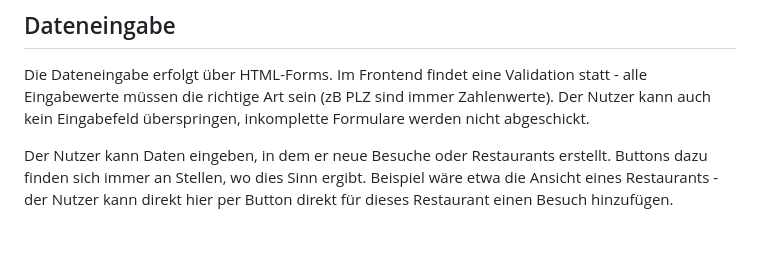
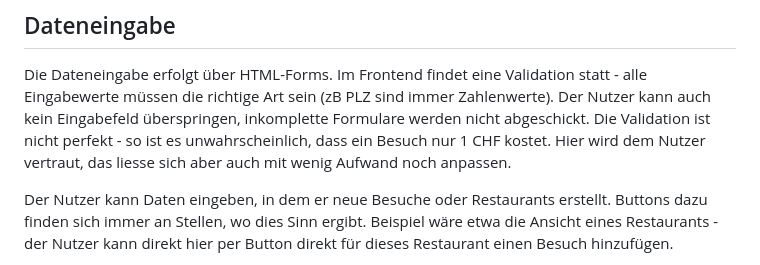
Before and after one commit to spiritwalkerrr/PRO2_Projekt, a Markdown page: README.md, the part around the change. Rendered like a GitHub page; blank space fills up the shorter version.

Commit message:
"ninth commit - (another) last note added"

```diff
--- a/README.md
+++ b/README.md
@@ -51,6 +51,8 @@ einfachen Syntax und der Darstellung und aus der Darstellung, die an Datenstrukt
 
 Die Dateneingabe erfolgt über HTML-Forms. Im Frontend findet eine Validation statt - alle Eingabewerte müssen die richtige Art sein
 (zB PLZ sind immer Zahlenwerte). Der Nutzer kann auch kein Eingabefeld überspringen, inkomplette Formulare werden nicht abgeschickt.
+Die Validation ist nicht perfekt - so ist es unwahrscheinlich, dass ein Besuch nur 1 CHF kostet. Hier wird dem Nutzer vertraut,
+das liesse sich aber auch mit wenig Aufwand noch anpassen.
 
 Der Nutzer kann Daten eingeben, in dem er neue Besuche oder Restaurants erstellt. Buttons dazu finden sich immer an Stellen, wo dies Sinn ergibt.
 Beispiel wäre etwa die Ansicht eines Restaurants - der Nutzer kann direkt hier per Button direkt für dieses Restaurant einen Besuch hinzufügen.
```
